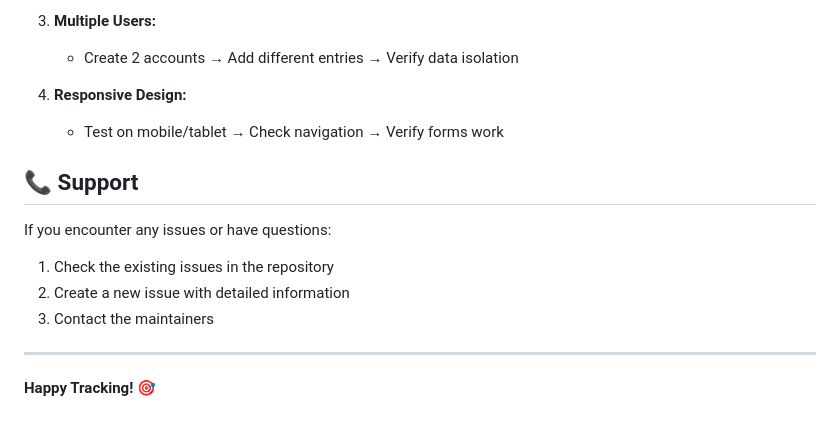
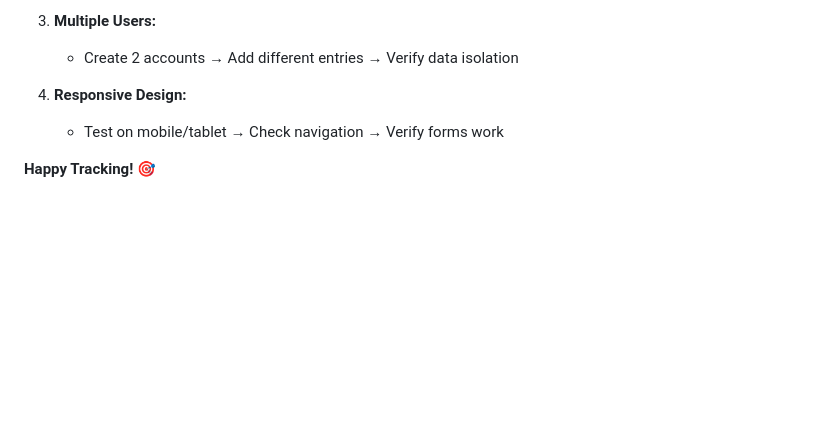
Before and after one commit to amanbotx2-fr/Consistency-Tracker, a Markdown page: README.md, the part around the change. Rendered like a GitHub page; blank space fills up the shorter version.

Commit message:
Remove support section from README

```diff
--- a/README.md
+++ b/README.md
@@ -247,13 +247,4 @@ Create these accounts to test different scenarios:
 4. **Responsive Design:**
    - Test on mobile/tablet → Check navigation → Verify forms work
 
-## 📞 Support
-
-If you encounter any issues or have questions:
-1. Check the existing issues in the repository
-2. Create a new issue with detailed information
-3. Contact the maintainers
-
----
-
 **Happy Tracking! 🎯**
```
